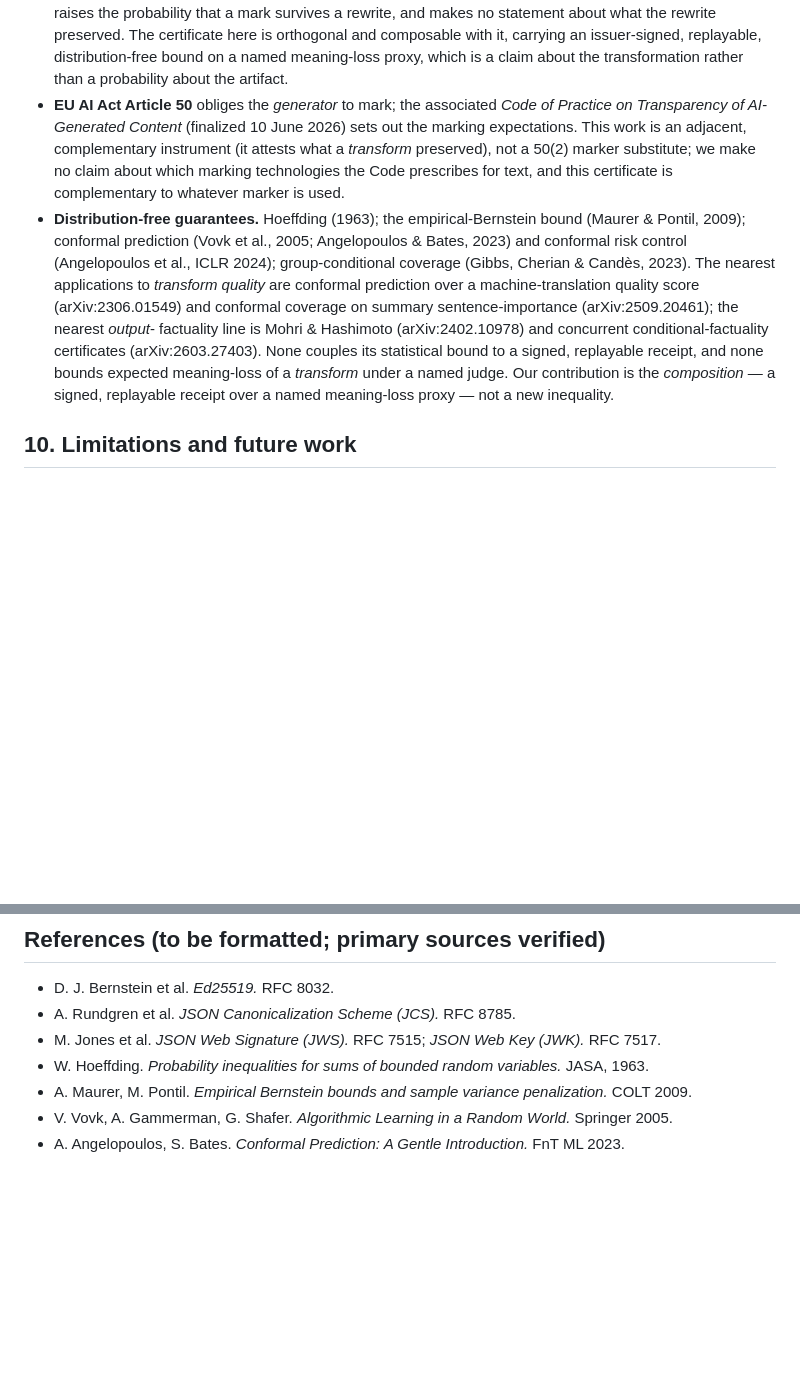
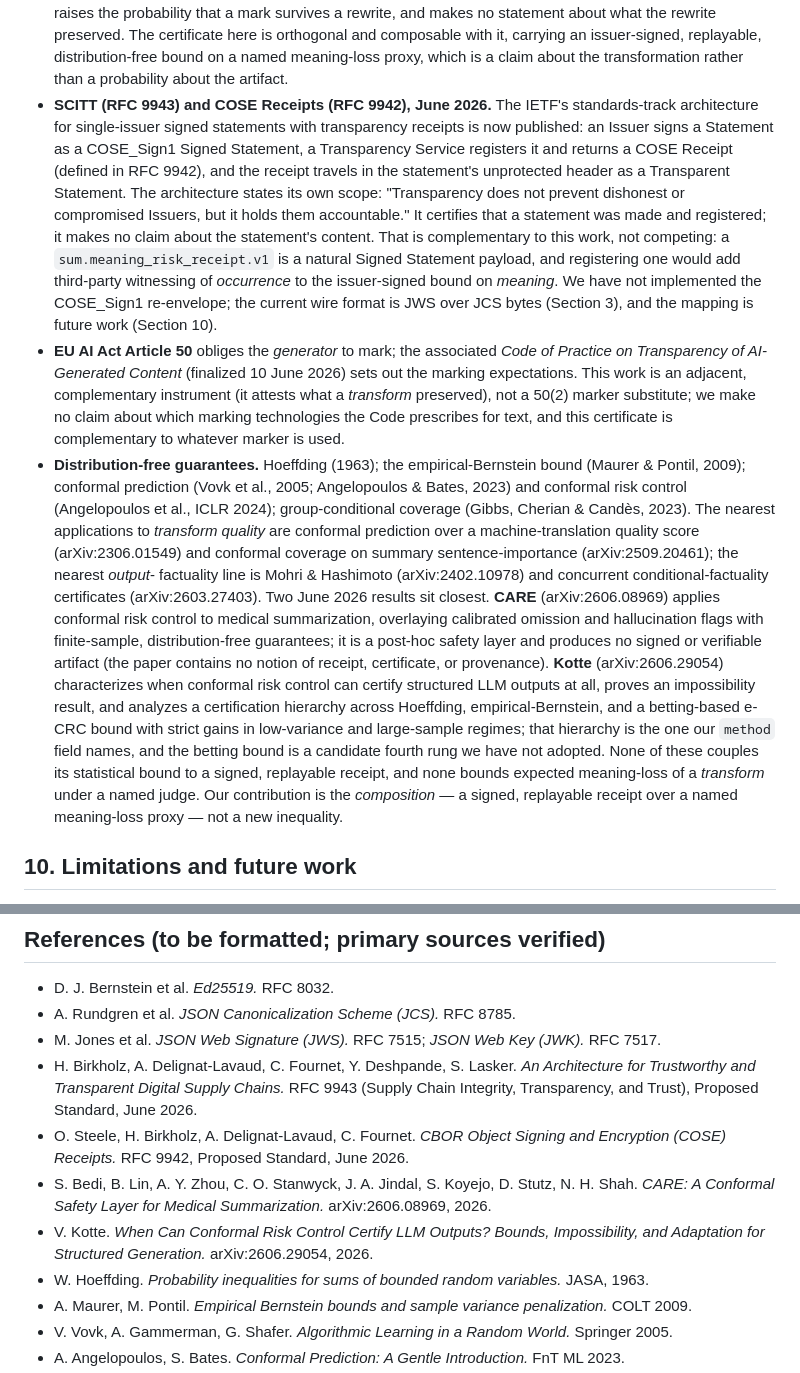
Before and after one commit to OtotaO/SUM, a Markdown page: docs/arxiv/PAPER1_DRAFT.md, 2 parts joined by grey strips. Rendered like a GitHub page; blank space fills up the shorter version.

Commit message:
docs(paper): position against SCITT/COSE Receipts, CARE, and Kotte, with every citation verified at source (#481)
Section 9 gains the three neighbours the 2026-08-28 audit found the draft
did not mention, and section 9's distribution-free bullet is extended. Each
reference was resolved live and every descriptive clause checked against the
primary text by a verify-then-refute pass before it was written down:

  - RFC 9943 (Birkholz, Delignat-Lavaud, Fournet, Deshpande, Lasker; Proposed
    Standard, June 2026), the SCITT architecture, with the correction that the
    Receipt object is defined in the companion RFC 9942 (Steele, Birkholz,
    Delignat-Lavaud, Fournet), which 9943 mandates and embeds. Positioned as
    complementary: it certifies occurrence and registration, and states its
    own scope in a sentence we quote. The COSE re-envelope is stated as not
    implemented.
  - CARE, arXiv:2606.08969 (Bedi et al., with Koyejo), conformal risk control
    over medical summaries; confirmed by full-text search to contain no notion
    of receipt, certificate, or provenance.
  - Kotte, arXiv:2606.29054 (sole author), the Hoeffding to empirical
    Bernstein to betting hierarchy plus an impossibility result; named as the
    hierarchy our method field already uses, with the betting bound noted as
    an unadopted fourth rung.

Four bibliography entries added with full author lists and exact titles.
No signed field, fixture, or section 7 number changes.


Claude-Session: https://claude.ai/code/session_01XqvfMz1BE8J8b5ghCLiTx3

Co-authored-by: Claude Fable 5.1 <noreply@anthropic.com>

```diff
--- a/docs/arxiv/PAPER1_DRAFT.md
+++ b/docs/arxiv/PAPER1_DRAFT.md
@@ -326,6 +326,21 @@ visible rather than rhetorically closed.
   issuer-signed, replayable, distribution-free bound on a named meaning-loss
   proxy, which is a claim about the transformation rather than a probability
   about the artifact.
+- **SCITT (RFC 9943) and COSE Receipts (RFC 9942), June 2026.** The IETF's
+  standards-track architecture for single-issuer signed statements with
+  transparency receipts is now published: an Issuer signs a Statement as a
+  COSE_Sign1 Signed Statement, a Transparency Service registers it and
+  returns a COSE Receipt (defined in RFC 9942), and the receipt travels in the
+  statement's unprotected header as a Transparent Statement. The architecture
+  states its own scope: "Transparency does not prevent dishonest or
+  compromised Issuers, but it holds them accountable." It certifies that a
+  statement was made and registered; it makes no claim about the statement's
+  content. That is complementary to this work, not competing: a
+  `sum.meaning_risk_receipt.v1` is a natural Signed Statement payload, and
+  registering one would add third-party witnessing of *occurrence* to the
+  issuer-signed bound on *meaning*. We have not implemented the COSE_Sign1
+  re-envelope; the current wire format is JWS over JCS bytes (Section 3), and
+  the mapping is future work (Section 10).
 - **EU AI Act Article 50** obliges the *generator* to mark; the associated
   *Code of Practice on Transparency of AI-Generated Content* (finalized
   10 June 2026) sets out the marking expectations. This work is an adjacent,
@@ -341,9 +356,20 @@ visible rather than rhetorically closed.
   machine-translation quality score (arXiv:2306.01549) and conformal coverage
   on summary sentence-importance (arXiv:2509.20461); the nearest *output*-
   factuality line is Mohri & Hashimoto (arXiv:2402.10978) and concurrent
-  conditional-factuality certificates (arXiv:2603.27403). None couples its
-  statistical bound to a signed, replayable receipt, and none bounds expected
-  meaning-loss of a *transform* under a named judge. Our contribution is the
+  conditional-factuality certificates (arXiv:2603.27403). Two June 2026
+  results sit closest. **CARE** (arXiv:2606.08969) applies conformal risk
+  control to medical summarization, overlaying calibrated omission and
+  hallucination flags with finite-sample, distribution-free guarantees; it
+  is a post-hoc safety layer and produces no signed or verifiable artifact
+  (the paper contains no notion of receipt, certificate, or provenance).
+  **Kotte** (arXiv:2606.29054) characterizes when conformal risk control can
+  certify structured LLM outputs at all, proves an impossibility result, and
+  analyzes a certification hierarchy across Hoeffding, empirical-Bernstein,
+  and a betting-based e-CRC bound with strict gains in low-variance and
+  large-sample regimes; that hierarchy is the one our `method` field names,
+  and the betting bound is a candidate fourth rung we have not adopted. None
+  of these couples its statistical bound to a signed, replayable receipt, and
+  none bounds expected meaning-loss of a *transform* under a named judge. Our contribution is the
   *composition* — a signed, replayable receipt over a named meaning-loss proxy
   — not a new inequality.
 
@@ -402,6 +428,10 @@ contacting the authors.
 - D. J. Bernstein et al. *Ed25519.* RFC 8032.
 - A. Rundgren et al. *JSON Canonicalization Scheme (JCS).* RFC 8785.
 - M. Jones et al. *JSON Web Signature (JWS).* RFC 7515; *JSON Web Key (JWK).* RFC 7517.
+- H. Birkholz, A. Delignat-Lavaud, C. Fournet, Y. Deshpande, S. Lasker. *An Architecture for Trustworthy and Transparent Digital Supply Chains.* RFC 9943 (Supply Chain Integrity, Transparency, and Trust), Proposed Standard, June 2026.
+- O. Steele, H. Birkholz, A. Delignat-Lavaud, C. Fournet. *CBOR Object Signing and Encryption (COSE) Receipts.* RFC 9942, Proposed Standard, June 2026.
+- S. Bedi, B. Lin, A. Y. Zhou, C. O. Stanwyck, J. A. Jindal, S. Koyejo, D. Stutz, N. H. Shah. *CARE: A Conformal Safety Layer for Medical Summarization.* arXiv:2606.08969, 2026.
+- V. Kotte. *When Can Conformal Risk Control Certify LLM Outputs? Bounds, Impossibility, and Adaptation for Structured Generation.* arXiv:2606.29054, 2026.
 - W. Hoeffding. *Probability inequalities for sums of bounded random variables.* JASA, 1963.
 - A. Maurer, M. Pontil. *Empirical Bernstein bounds and sample variance penalization.* COLT 2009.
 - V. Vovk, A. Gammerman, G. Shafer. *Algorithmic Learning in a Random World.* Springer 2005.
```
